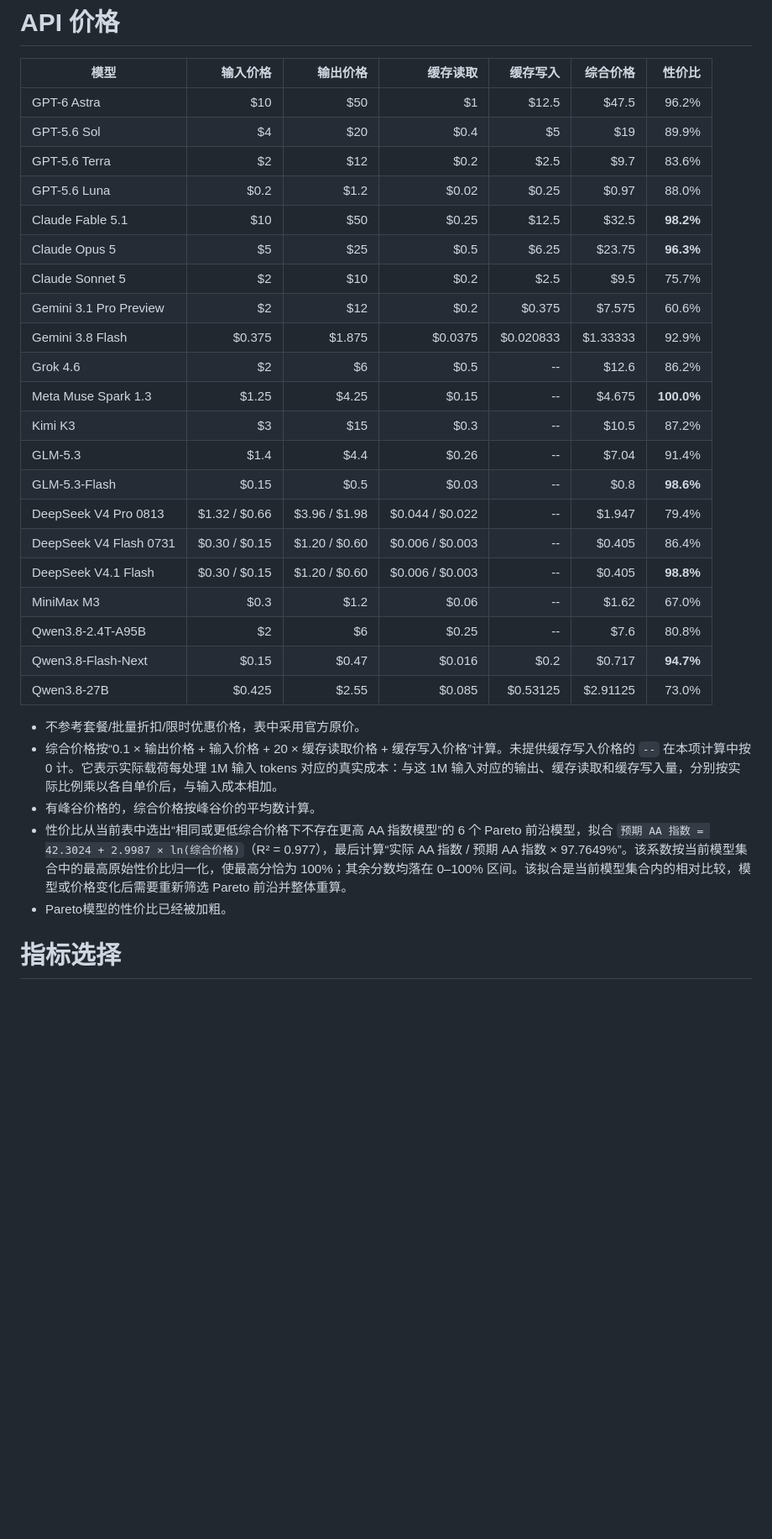
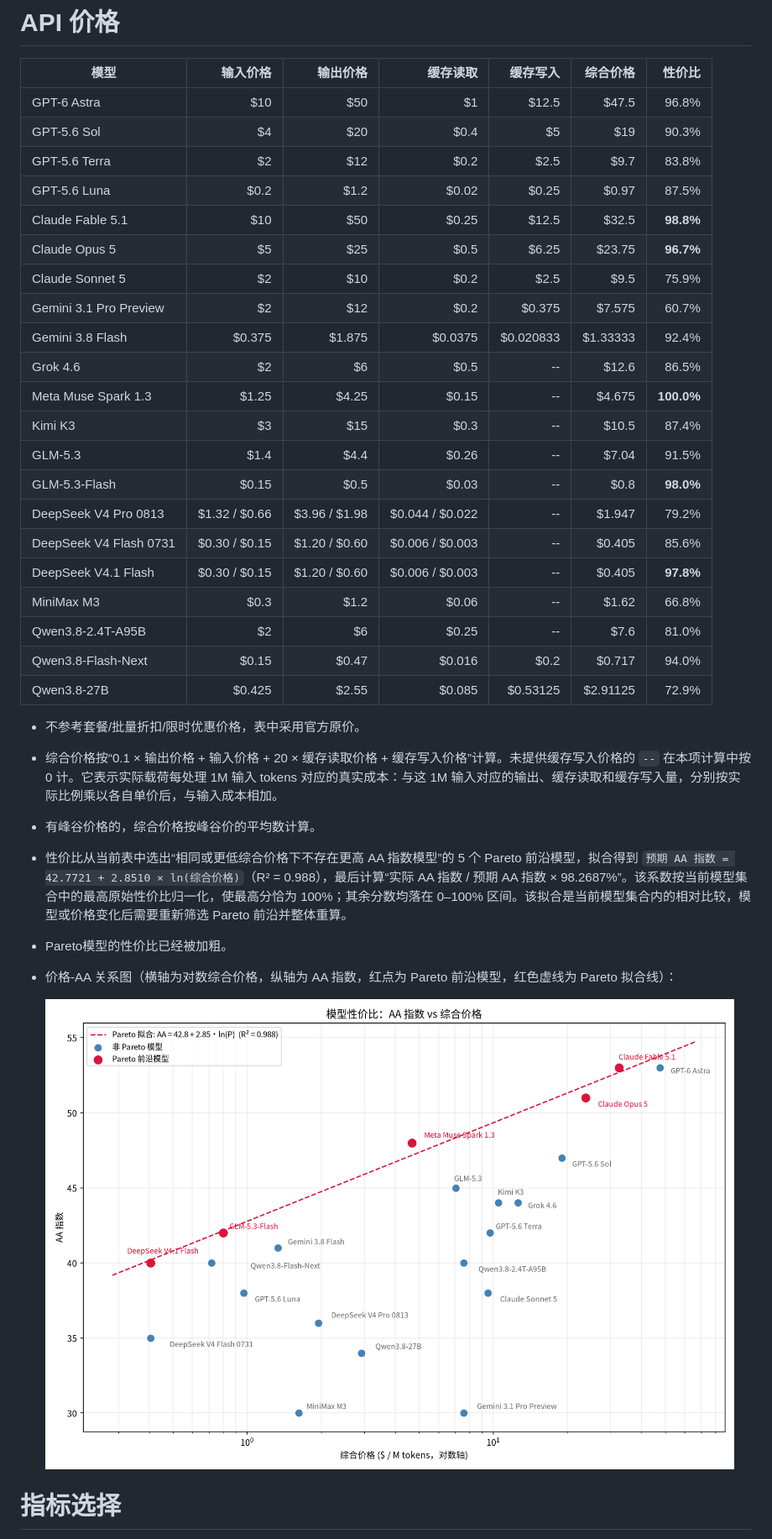
Before and after one commit to shell909090/ai, a Markdown page: comparison/README.md, the part around the change printed below. Shown: that part at 84% size. GitHub-like rendering; pictures changed too: comparison/price_vs_aa.png (added); blank space fills up the shorter version.

Commit message:
Verify benchmark data, recompute cost-performance fit, add price-vs-AA chart

```diff
--- a/comparison/README.md
+++ b/comparison/README.md
@@ -50,33 +50,36 @@
 
 | 模型 | 输入价格 | 输出价格 | 缓存读取 | 缓存写入 | 综合价格 | 性价比 |
 |---|---:|---:|---:|---:|---:|---:|
-| GPT-6 Astra | \$10 | \$50 | \$1 | \$12.5 | \$47.5 | 96.2% |
-| GPT-5.6 Sol | \$4 | \$20 | \$0.4 | \$5 | \$19 | 89.9% |
-| GPT-5.6 Terra | \$2 | \$12 | \$0.2 | \$2.5 | \$9.7 | 83.6% |
-| GPT-5.6 Luna | \$0.2 | \$1.2 | \$0.02 | \$0.25 | \$0.97 | 88.0% |
-| Claude Fable 5.1 | \$10 | \$50 | \$0.25 | \$12.5 | \$32.5 | **98.2%** |
-| Claude Opus 5 | \$5 | \$25 | \$0.5 | \$6.25 | \$23.75 | **96.3%** |
-| Claude Sonnet 5 | \$2 | \$10 | \$0.2 | \$2.5 | \$9.5 | 75.7% |
-| Gemini 3.1 Pro Preview | \$2 | \$12 | \$0.2 | \$0.375 | \$7.575 | 60.6% |
-| Gemini 3.8 Flash | \$0.375 | \$1.875 | \$0.0375 | \$0.020833 | \$1.33333 | 92.9% |
-| Grok 4.6 | \$2 | \$6 | \$0.5 | -- | \$12.6 | 86.2% |
+| GPT-6 Astra | \$10 | \$50 | \$1 | \$12.5 | \$47.5 | 96.8% |
+| GPT-5.6 Sol | \$4 | \$20 | \$0.4 | \$5 | \$19 | 90.3% |
+| GPT-5.6 Terra | \$2 | \$12 | \$0.2 | \$2.5 | \$9.7 | 83.8% |
+| GPT-5.6 Luna | \$0.2 | \$1.2 | \$0.02 | \$0.25 | \$0.97 | 87.5% |
+| Claude Fable 5.1 | \$10 | \$50 | \$0.25 | \$12.5 | \$32.5 | **98.8%** |
+| Claude Opus 5 | \$5 | \$25 | \$0.5 | \$6.25 | \$23.75 | **96.7%** |
+| Claude Sonnet 5 | \$2 | \$10 | \$0.2 | \$2.5 | \$9.5 | 75.9% |
+| Gemini 3.1 Pro Preview | \$2 | \$12 | \$0.2 | \$0.375 | \$7.575 | 60.7% |
+| Gemini 3.8 Flash | \$0.375 | \$1.875 | \$0.0375 | \$0.020833 | \$1.33333 | 92.4% |
+| Grok 4.6 | \$2 | \$6 | \$0.5 | -- | \$12.6 | 86.5% |
 | Meta Muse Spark 1.3 | \$1.25 | \$4.25 | \$0.15 | -- | \$4.675 | **100.0%** |
-| Kimi K3 | \$3 | \$15 | \$0.3 | -- | \$10.5 | 87.2% |
-| GLM-5.3 | \$1.4 | \$4.4 | \$0.26 | -- | \$7.04 | 91.4% |
-| GLM-5.3-Flash | \$0.15 | \$0.5 | \$0.03 | -- | \$0.8 | **98.6%** |
-| DeepSeek V4 Pro 0813 | \$1.32 / \$0.66 | \$3.96 / \$1.98 | \$0.044 / \$0.022 | -- | \$1.947 | 79.4% |
-| DeepSeek V4 Flash 0731 | \$0.30 / \$0.15 | \$1.20 / \$0.60 | \$0.006 / \$0.003 | -- | \$0.405 | 86.4% |
-| DeepSeek V4.1 Flash | \$0.30 / \$0.15 | \$1.20 / \$0.60 | \$0.006 / \$0.003 | -- | \$0.405 | **98.8%** |
-| MiniMax M3 | \$0.3 | \$1.2 | \$0.06 | -- | \$1.62 | 67.0% |
-| Qwen3.8-2.4T-A95B | \$2 | \$6 | \$0.25 | -- | \$7.6 | 80.8% |
-| Qwen3.8-Flash-Next | \$0.15 | \$0.47 | \$0.016 | \$0.2 | \$0.717 | **94.7%** |
-| Qwen3.8-27B | \$0.425 | \$2.55 | \$0.085 | \$0.53125 | \$2.91125 | 73.0% |
+| Kimi K3 | \$3 | \$15 | \$0.3 | -- | \$10.5 | 87.4% |
+| GLM-5.3 | \$1.4 | \$4.4 | \$0.26 | -- | \$7.04 | 91.5% |
+| GLM-5.3-Flash | \$0.15 | \$0.5 | \$0.03 | -- | \$0.8 | **98.0%** |
+| DeepSeek V4 Pro 0813 | \$1.32 / \$0.66 | \$3.96 / \$1.98 | \$0.044 / \$0.022 | -- | \$1.947 | 79.2% |
+| DeepSeek V4 Flash 0731 | \$0.30 / \$0.15 | \$1.20 / \$0.60 | \$0.006 / \$0.003 | -- | \$0.405 | 85.6% |
+| DeepSeek V4.1 Flash | \$0.30 / \$0.15 | \$1.20 / \$0.60 | \$0.006 / \$0.003 | -- | \$0.405 | **97.8%** |
+| MiniMax M3 | \$0.3 | \$1.2 | \$0.06 | -- | \$1.62 | 66.8% |
+| Qwen3.8-2.4T-A95B | \$2 | \$6 | \$0.25 | -- | \$7.6 | 81.0% |
+| Qwen3.8-Flash-Next | \$0.15 | \$0.47 | \$0.016 | \$0.2 | \$0.717 | 94.0% |
+| Qwen3.8-27B | \$0.425 | \$2.55 | \$0.085 | \$0.53125 | \$2.91125 | 72.9% |
 
 - 不参考套餐/批量折扣/限时优惠价格，表中采用官方原价。
 - 综合价格按“0.1 × 输出价格 + 输入价格 + 20 × 缓存读取价格 + 缓存写入价格”计算。未提供缓存写入价格的 `--` 在本项计算中按 0 计。它表示实际载荷每处理 1M 输入 tokens 对应的真实成本：与这 1M 输入对应的输出、缓存读取和缓存写入量，分别按实际比例乘以各自单价后，与输入成本相加。
 - 有峰谷价格的，综合价格按峰谷价的平均数计算。
-- 性价比从当前表中选出“相同或更低综合价格下不存在更高 AA 指数模型”的 6 个 Pareto 前沿模型，拟合 `预期 AA 指数 = 42.3024 + 2.9987 × ln(综合价格)`（R² = 0.977），最后计算“实际 AA 指数 / 预期 AA 指数 × 97.7649%”。该系数按当前模型集合中的最高原始性价比归一化，使最高分恰为 100%；其余分数均落在 0–100% 区间。该拟合是当前模型集合内的相对比较，模型或价格变化后需要重新筛选 Pareto 前沿并整体重算。
+- 性价比从当前表中选出“相同或更低综合价格下不存在更高 AA 指数模型”的 5 个 Pareto 前沿模型，拟合得到 `预期 AA 指数 = 42.7721 + 2.8510 × ln(综合价格)`（R² = 0.988），最后计算“实际 AA 指数 / 预期 AA 指数 × 98.2687%”。该系数按当前模型集合中的最高原始性价比归一化，使最高分恰为 100%；其余分数均落在 0–100% 区间。该拟合是当前模型集合内的相对比较，模型或价格变化后需要重新筛选 Pareto 前沿并整体重算。
 - Pareto模型的性价比已经被加粗。
+- 价格-AA 关系图（横轴为对数综合价格，纵轴为 AA 指数，红点为 Pareto 前沿模型，红色虚线为 Pareto 拟合线）：
+
+  ![价格-AA关系图](price_vs_aa.png)
 
 # 指标选择
 
```
Also changed, not shown: other parts of comparison/README.md (+21 -22 lines), 2 other files.
